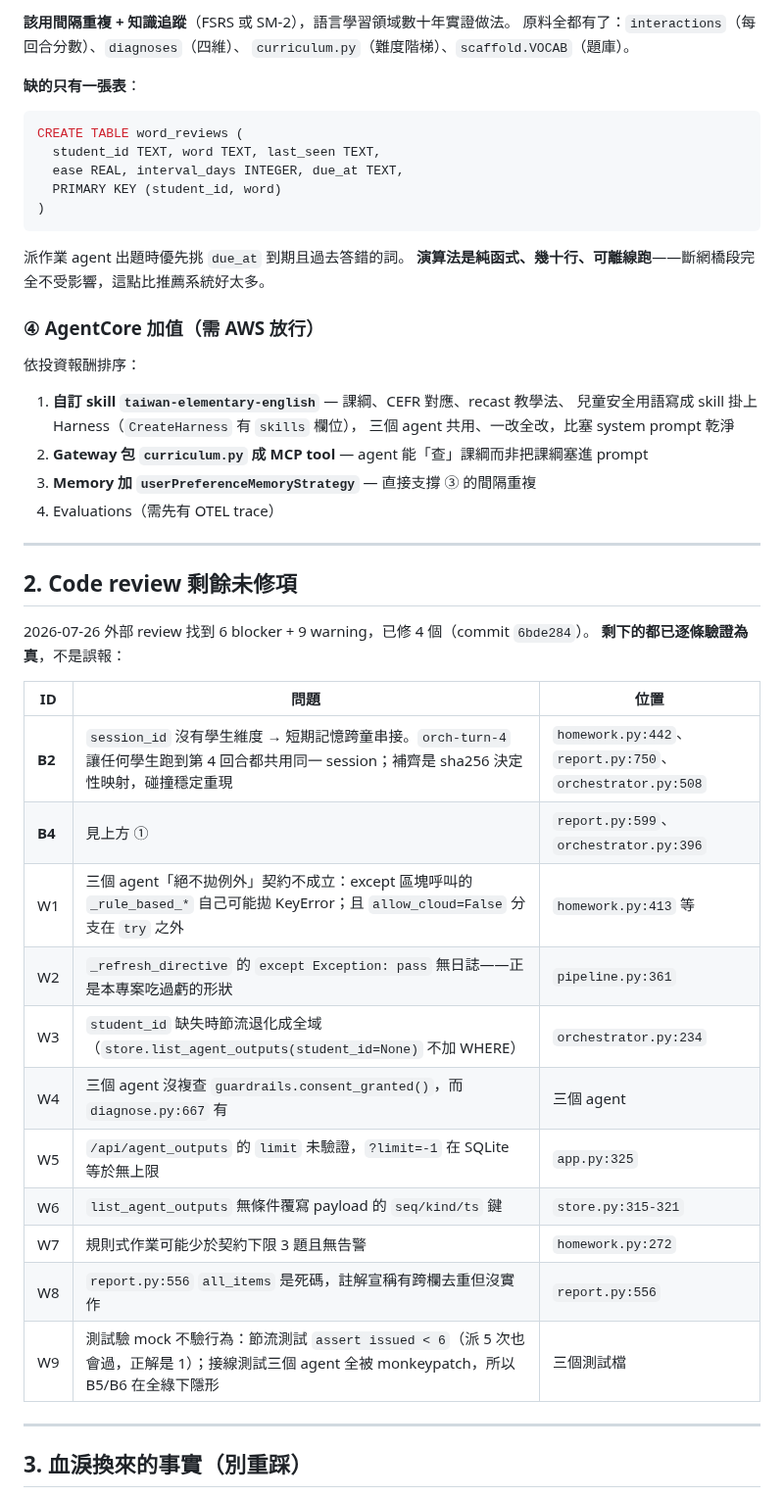
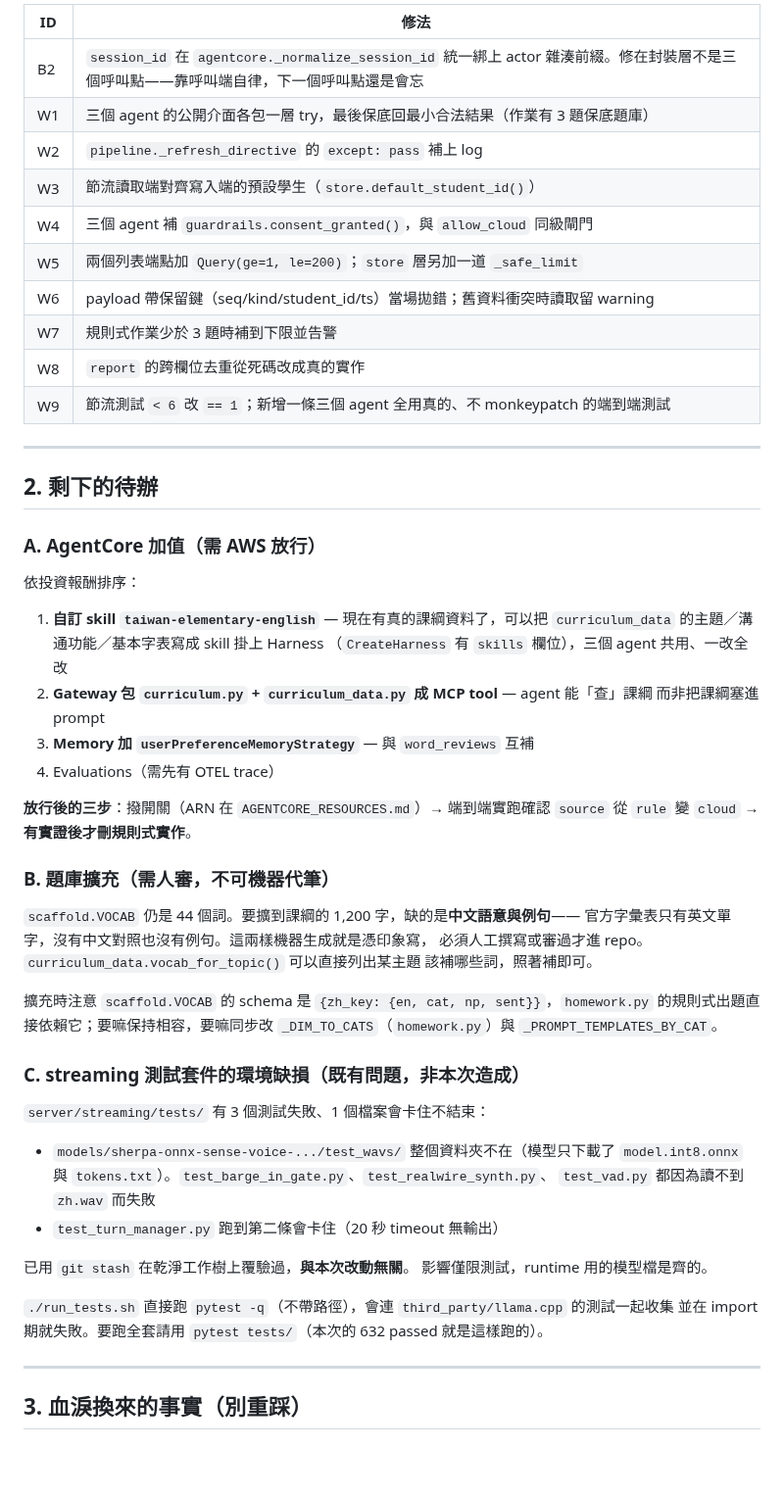
Before and after one commit to bbudaedu/talkybuddy, a Markdown page: docs/NEXT_STEPS.md, the part around one of its changes. Shown at 98% size. GitHub-like rendering; blank space fills up the shorter version.

````diff
--- a/docs/NEXT_STEPS.md
+++ b/docs/NEXT_STEPS.md
@@ -69,52 +71,61 @@ grade (3-6) × semester × theme × {
 
-**該用間隔重複 + 知識追蹤**（FSRS 或 SM-2），語言學習領域數十年實證做法。
-原料全都有了：`interactions`（每回合分數）、`diagnoses`（四維）、
-`curriculum.py`（難度階梯）、`scaffold.VOCAB`（題庫）。
+| ID | 修法 |
+|---|---|
+| B2 | `session_id` 在 `agentcore._normalize_session_id` 統一綁上 actor 雜湊前綴。修在封裝層不是三個呼叫點——靠呼叫端自律，下一個呼叫點還是會忘 |
+| W1 | 三個 agent 的公開介面各包一層 try，最後保底回最小合法結果（作業有 3 題保底題庫） |
+| W2 | `pipeline._refresh_directive` 的 `except: pass` 補上 log |
+| W3 | 節流讀取端對齊寫入端的預設學生（`store.default_student_id()`） |
+| W4 | 三個 agent 補 `guardrails.consent_granted()`，與 `allow_cloud` 同級閘門 |
+| W5 | 兩個列表端點加 `Query(ge=1, le=200)`；`store` 層另加一道 `_safe_limit` |
+| W6 | payload 帶保留鍵（seq/kind/student_id/ts）當場拋錯；舊資料衝突時讀取留 warning |
+| W7 | 規則式作業少於 3 題時補到下限並告警 |
+| W8 | `report` 的跨欄位去重從死碼改成真的實作 |
+| W9 | 節流測試 `< 6` 改 `== 1`；新增一條三個 agent 全用真的、不 monkeypatch 的端到端測試 |
 
-**缺的只有一張表**：
+---
 
-```sql
-CREATE TABLE word_reviews (
-  student_id TEXT, word TEXT, last_seen TEXT,
-  ease REAL, interval_days INTEGER, due_at TEXT,
-  PRIMARY KEY (student_id, word)
-)
-```
+## 2. 剩下的待辦
 
-派作業 agent 出題時優先挑 `due_at` 到期且過去答錯的詞。
-**演算法是純函式、幾十行、可離線跑**——斷網橋段完全不受影響，這點比推薦系統好太多。
-
-### ④ AgentCore 加值（需 AWS 放行）
+### A. AgentCore 加值（需 AWS 放行）
 
 依投資報酬排序：
 
-1. **自訂 skill `taiwan-elementary-english`** — 課綱、CEFR 對應、recast 教學法、
-   兒童安全用語寫成 skill 掛上 Harness（`CreateHarness` 有 `skills` 欄位），
-   三個 agent 共用、一改全改，比塞 system prompt 乾淨
-2. **Gateway 包 `curriculum.py` 成 MCP tool** — agent 能「查」課綱而非把課綱塞進 prompt
-3. **Memory 加 `userPreferenceMemoryStrategy`** — 直接支撐 ③ 的間隔重複
+1. **自訂 skill `taiwan-elementary-english`** — 現在有真的課綱資料了，可以把
+   `curriculum_data` 的主題／溝通功能／基本字表寫成 skill 掛上 Harness
+   （`CreateHarness` 有 `skills` 欄位），三個 agent 共用、一改全改
+2. **Gateway 包 `curriculum.py` + `curriculum_data.py` 成 MCP tool** — agent 能「查」課綱
+   而非把課綱塞進 prompt
+3. **Memory 加 `userPreferenceMemoryStrategy`** — 與 `word_reviews` 互補
 4. Evaluations（需先有 OTEL trace）
 
----
+**放行後的三步**：撥開關（ARN 在 `AGENTCORE_RESOURCES.md`）→ 端到端實跑確認
+`source` 從 `rule` 變 `cloud` → **有實證後才刪規則式實作**。
 
-## 2. Code review 剩餘未修項
+### B. 題庫擴充（需人審，不可機器代筆）
 
-2026-07-26 外部 review 找到 6 blocker + 9 warning，已修 4 個（commit `6bde284`）。
-**剩下的都已逐條驗證為真**，不是誤報：
+`scaffold.VOCAB` 仍是 44 個詞。要擴到課綱的 1,200 字，缺的是**中文語意與例句**——
+官方字彙表只有英文單字，沒有中文對照也沒有例句。這兩樣機器生成就是憑印象寫，
+必須人工撰寫或審過才進 repo。`curriculum_data.vocab_for_topic()` 可以直接列出某主題
+該補哪些詞，照著補即可。
 
-| ID | 問題 | 位置 |
-|---|---|---|
-| **B2** | `session_id` 沒有學生維度 → 短期記憶跨童串接。`orch-turn-4` 讓任何學生跑到第 4 回合都共用同一 session；補齊是 sha256 決定性映射，碰撞穩定重現 | `homework.py:442`、`report.py:750`、`orchestrator.py:508` |
-| **B4** | 見上方 ① | `report.py:599`、`orchestrator.py:396` |
-| W1 | 三個 agent「絕不拋例外」契約不成立：except 區塊呼叫的 `_rule_based_*` 自己可能拋 KeyError；且 `allow_cloud=False` 分支在 `try` 之外 | `homework.py:413` 等 |
-| W2 | `_refresh_directive` 的 `except Exception: pass` 無日誌——正是本專案吃過虧的形狀 | `pipeline.py:361` |
-| W3 | `student_id` 缺失時節流退化成全域（`store.list_agent_outputs(student_id=None)` 不加 WHERE） | `orchestrator.py:234` |
-| W4 | 三個 agent 沒複查 `guardrails.consent_granted()`，而 `diagnose.py:667` 有 | 三個 agent |
-| W5 | `/api/agent_outputs` 的 `limit` 未驗證，`?limit=-1` 在 SQLite 等於無上限 | `app.py:325` |
-| W6 | `list_agent_outputs` 無條件覆寫 payload 的 `seq/kind/ts` 鍵 | `store.py:315-321` |
-| W7 | 規則式作業可能少於契約下限 3 題且無告警 | `homework.py:272` |
-| W8 | `report.py:556` `all_items` 是死碼，註解宣稱有跨欄去重但沒實作 | `report.py:556` |
-| W9 | 測試驗 mock 不驗行為：節流測試 `assert issued < 6`（派 5 次也會過，正解是 1）；接線測試三個 agent 全被 monkeypatch，所以 B5/B6 在全綠下隱形 | 三個測試檔 |
+擴充時注意 `scaffold.VOCAB` 的 schema 是 `{zh_key: {en, cat, np, sent}}`，`homework.py`
+的規則式出題直接依賴它；要嘛保持相容，要嘛同步改 `_DIM_TO_CATS`（`homework.py`）與
+`_PROMPT_TEMPLATES_BY_CAT`。
+
+### C. streaming 測試套件的環境缺損（既有問題，非本次造成）
+
+`server/streaming/tests/` 有 3 個測試失敗、1 個檔案會卡住不結束：
+
+- `models/sherpa-onnx-sense-voice-.../test_wavs/` 整個資料夾不在（模型只下載了
+  `model.int8.onnx` 與 `tokens.txt`）。`test_barge_in_gate.py`、`test_realwire_synth.py`、
+  `test_vad.py` 都因為讀不到 `zh.wav` 而失敗
+- `test_turn_manager.py` 跑到第二條會卡住（20 秒 timeout 無輸出）
+
+已用 `git stash` 在乾淨工作樹上覆驗過，**與本次改動無關**。
+影響僅限測試，runtime 用的模型檔是齊的。
+
+`./run_tests.sh` 直接跑 `pytest -q`（不帶路徑），會連 `third_party/llama.cpp` 的測試一起收集
+並在 import 期就失敗。要跑全套請用 `pytest tests/`（本次的 632 passed 就是這樣跑的）。
 
 ---
 
````
Also changed, not shown: other parts of docs/NEXT_STEPS.md (+52 -44 lines).
